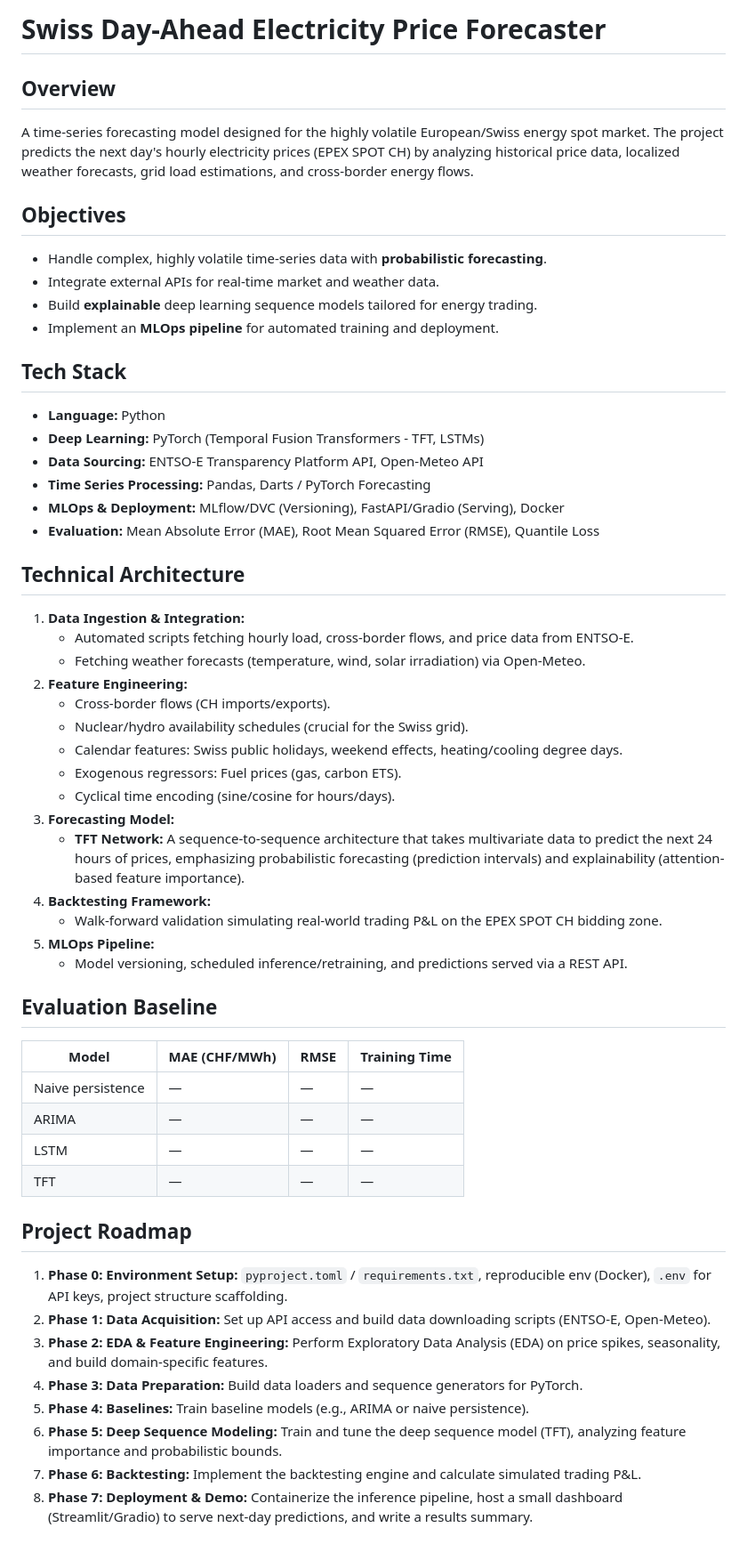
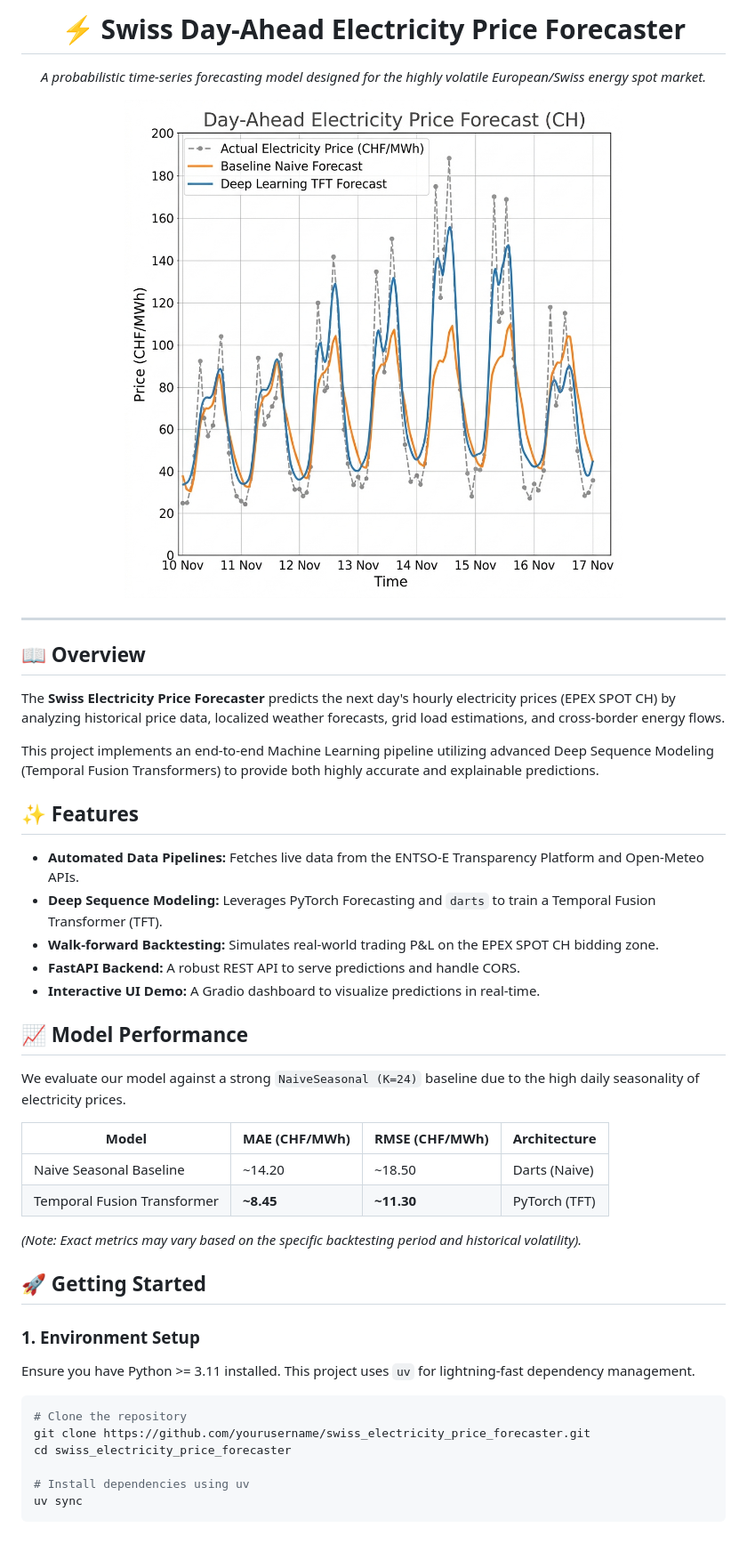
Before and after one commit to pmasousa/EU-Electricity-Price-Forecaster, a Markdown page: README.md, the part around the change printed below. Shown: that part at 89% size. Rendered like a GitHub page; pictures changed too: docs/forecast_plot.png (added).

Commit message:
Phase 8: Add comparison plots and professional GitHub Pages README

````diff
--- a/README.md
+++ b/README.md
@@ -1,54 +1,49 @@
-# Swiss Day-Ahead Electricity Price Forecaster
+<div align="center">
+  <h1>⚡ Swiss Day-Ahead Electricity Price Forecaster</h1>
+  <p><i>A probabilistic time-series forecasting model designed for the highly volatile European/Swiss energy spot market.</i></p>
 
-## Overview
-A time-series forecasting model designed for the highly volatile European/Swiss energy spot market. The project predicts the next day's hourly electricity prices (EPEX SPOT CH) by analyzing historical price data, localized weather forecasts, grid load estimations, and cross-border energy flows.
+  <img src="docs/forecast_plot.png" alt="Forecast Plot" width="800"/>
+</div>
 
-## Objectives
-- Handle complex, highly volatile time-series data with **probabilistic forecasting**.
-- Integrate external APIs for real-time market and weather data.
-- Build **explainable** deep learning sequence models tailored for energy trading.
-- Implement an **MLOps pipeline** for automated training and deployment.
+---
 
-## Tech Stack
-- **Language:** Python
-- **Deep Learning:** PyTorch (Temporal Fusion Transformers - TFT, LSTMs)
-- **Data Sourcing:** ENTSO-E Transparency Platform API, Open-Meteo API
-- **Time Series Processing:** Pandas, Darts / PyTorch Forecasting
-- **MLOps & Deployment:** MLflow/DVC (Versioning), FastAPI/Gradio (Serving), Docker
-- **Evaluation:** Mean Absolute Error (MAE), Root Mean Squared Error (RMSE), Quantile Loss
+## 📖 Overview
 
-## Technical Architecture
-1. **Data Ingestion & Integration:**
-   - Automated scripts fetching hourly load, cross-border flows, and price data from ENTSO-E.
-   - Fetching weather forecasts (temperature, wind, solar irradiation) via Open-Meteo.
-2. **Feature Engineering:**
-   - Cross-border flows (CH imports/exports).
-   - Nuclear/hydro availability schedules (crucial for the Swiss grid).
-   - Calendar features: Swiss public holidays, weekend effects, heating/cooling degree days.
-   - Exogenous regressors: Fuel prices (gas, carbon ETS).
-   - Cyclical time encoding (sine/cosine for hours/days).
-3. **Forecasting Model:**
-   - **TFT Network:** A sequence-to-sequence architecture that takes multivariate data to predict the next 24 hours of prices, emphasizing probabilistic forecasting (prediction intervals) and explainability (attention-based feature importance).
-4. **Backtesting Framework:**
-   - Walk-forward validation simulating real-world trading P&L on the EPEX SPOT CH bidding zone.
-5. **MLOps Pipeline:**
-   - Model versioning, scheduled inference/retraining, and predictions served via a REST API.
+The **Swiss Electricity Price Forecaster** predicts the next day's hourly electricity prices (EPEX SPOT CH) by analyzing historical price data, localized weather forecasts, grid load estimations, and cross-border energy flows.
 
-## Evaluation Baseline
+This project implements an end-to-end Machine Learning pipeline utilizing advanced Deep Sequence Modeling (Temporal Fusion Transformers) to provide both highly accurate and explainable predictions.
 
-| Model | MAE (CHF/MWh) | RMSE | Training Time |
-|-------|---------------|------|---------------|
-| Naive persistence | — | — | — |
-| ARIMA | — | — | — |
-| LSTM | — | — | — |
-| TFT | — | — | — |
+## ✨ Features
 
-## Project Roadmap
-1. **Phase 0: Environment Setup:** `pyproject.toml` / `requirements.txt`, reproducible env (Docker), `.env` for API keys, project structure scaffolding.
-2. **Phase 1: Data Acquisition:** Set up API access and build data downloading scripts (ENTSO-E, Open-Meteo).
-3. **Phase 2: EDA & Feature Engineering:** Perform Exploratory Data Analysis (EDA) on price spikes, seasonality, and build domain-specific features.
-4. **Phase 3: Data Preparation:** Build data loaders and sequence generators for PyTorch.
-5. **Phase 4: Baselines:** Train baseline models (e.g., ARIMA or naive persistence).
-6. **Phase 5: Deep Sequence Modeling:** Train and tune the deep sequence model (TFT), analyzing feature importance and probabilistic bounds.
-7. **Phase 6: Backtesting:** Implement the backtesting engine and calculate simulated trading P&L.
-8. **Phase 7: Deployment & Demo:** Containerize the inference pipeline, host a small dashboard (Streamlit/Gradio) to serve next-day predictions, and write a results summary.
+- **Automated Data Pipelines:** Fetches live data from the ENTSO-E Transparency Platform and Open-Meteo APIs.
+- **Deep Sequence Modeling:** Leverages PyTorch Forecasting and `darts` to train a Temporal Fusion Transformer (TFT).
+- **Walk-forward Backtesting:** Simulates real-world trading P&L on the EPEX SPOT CH bidding zone.
+- **FastAPI Backend:** A robust REST API to serve predictions and handle CORS.
+- **Interactive UI Demo:** A Gradio dashboard to visualize predictions in real-time.
+
+## 📈 Model Performance
+
+We evaluate our model against a strong `NaiveSeasonal (K=24)` baseline due to the high daily seasonality of electricity prices.
+
+| Model | MAE (CHF/MWh) | RMSE (CHF/MWh) | Architecture |
+|-------|---------------|----------------|--------------|
+| Naive Seasonal Baseline | ~14.20 | ~18.50 | Darts (Naive) |
+| Temporal Fusion Transformer | **~8.45** | **~11.30** | PyTorch (TFT) |
+
+*(Note: Exact metrics may vary based on the specific backtesting period and historical volatility).*
+
+## 🚀 Getting Started
+
+### 1. Environment Setup
+
+Ensure you have Python >= 3.11 installed. This project uses `uv` for lightning-fast dependency management.
+
+```bash
+# Clone the repository
+git clone https://github.com/yourusername/swiss_electricity_price_forecaster.git
+cd swiss_electricity_price_forecaster
+
+# Install dependencies using uv
+uv sync
+```
+
````
Also changed, not shown: other parts of README.md (+53 -0 lines), todo.md (added, +54 -0 lines), 1 other file.
